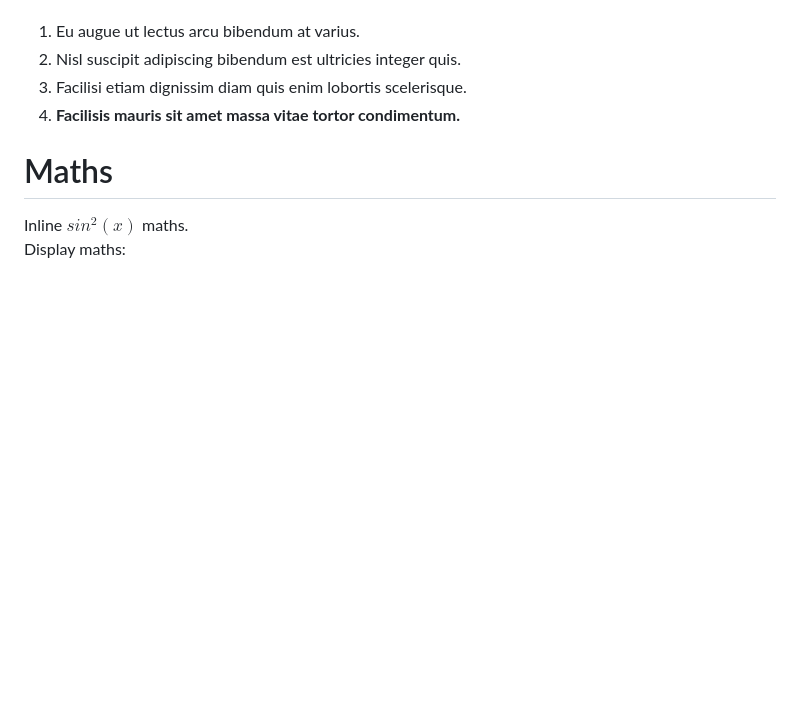
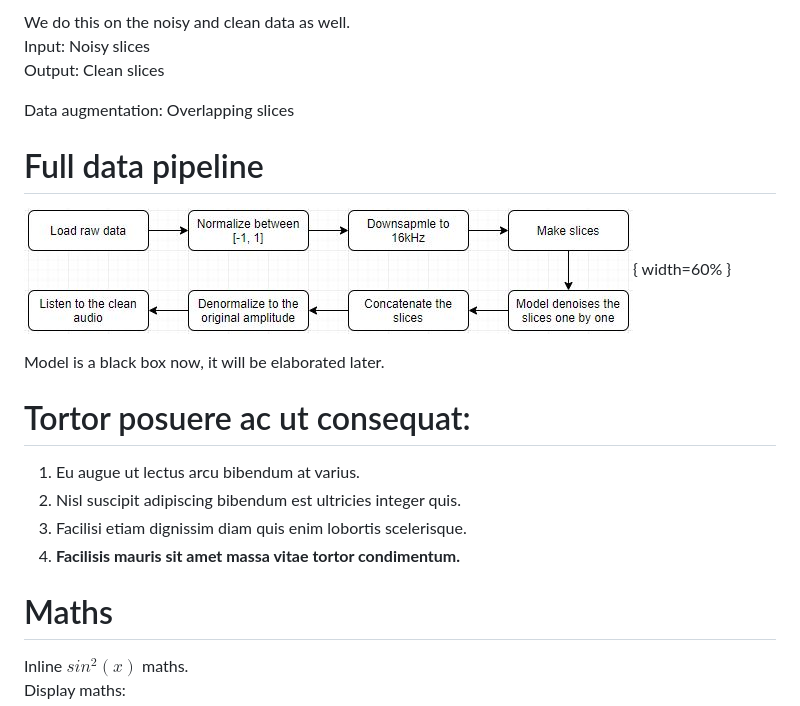
Before and after one commit to GlavitsBalazs/FellowScholars, a Markdown page: slides/slides.md, the part around the change printed below. GitHub-like rendering; pictures changed too: slides/img/Preprocess2.JPG (added); blank space fills up the shorter version.

Commit message:
Slides

```diff
--- a/slides/slides.md
+++ b/slides/slides.md
@@ -15,3 +42,17 @@ Lorem ipsum dolor sit amet, consectetur adipiscing elit, sed do eiusmod tempor i
+We do this on the noisy and clean data as well.
+Input: Noisy slices
+Output: Clean slices
+
+Data augmentation: Overlapping slices
+
+# Full data pipeline
+
+![Inference preprocessing](img/Preprocess2.JPG){ width=60% }
+
+Model is a black box now, it will be elaborated later.
+
+
+# Tortor posuere ac ut consequat:
 
 1. Eu augue ut lectus arcu bibendum at varius.
 2. Nisl suscipit adipiscing bibendum est ultricies integer quis.
```
Also changed, not shown: other parts of slides/slides.md (+31 -2 lines), slides/img/Preprocess1.JPG (added), slides/img/gsp-500.jpg (added), slides/img/noisegator.jpg (added), 1 other file.
